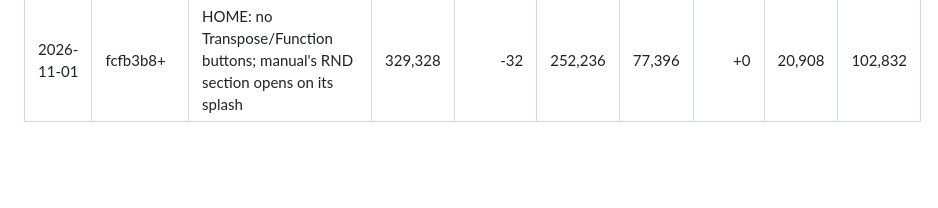
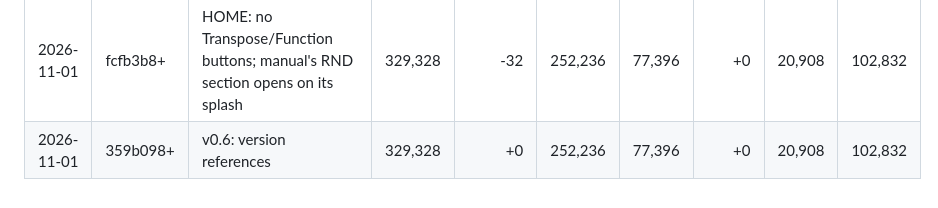
Before and after one commit to imijes/bass-something-2, a Markdown page: docs/SIZE_LOG.md, the part around the change. Drawn GitHub-style; blank space fills up the shorter version.

```diff
--- a/docs/SIZE_LOG.md
+++ b/docs/SIZE_LOG.md
@@ -43,3 +43,4 @@ What each change costs on the FM-1, from the device build (`tools/build.py bs2`)
 | 2026-11-01 | fcfb3b8+ | HOME: panel zoomed to equal margins, display to its right edge, scope 2 px shorter | 329,360 | +16 | 252,204 | 77,396 | +0 | 20,908 | 102,832 |
 | 2026-11-01 | fcfb3b8+ | Keys strip centred (8 px each side), HOME panel's margin 8 to match | 329,360 | +0 | 252,204 | 77,396 | +0 | 20,908 | 102,832 |
 | 2026-11-01 | fcfb3b8+ | HOME: no Transpose/Function buttons; manual's RND section opens on its splash | 329,328 | -32 | 252,236 | 77,396 | +0 | 20,908 | 102,832 |
+| 2026-11-01 | 359b098+ | v0.6: version references | 329,328 | +0 | 252,236 | 77,396 | +0 | 20,908 | 102,832 |
```
Also changed, not shown: README.md (+4 -4 lines), docs/MANUAL.md (+2 -2 lines), docs/img/screen-glo-sys.png, 1 other file.
